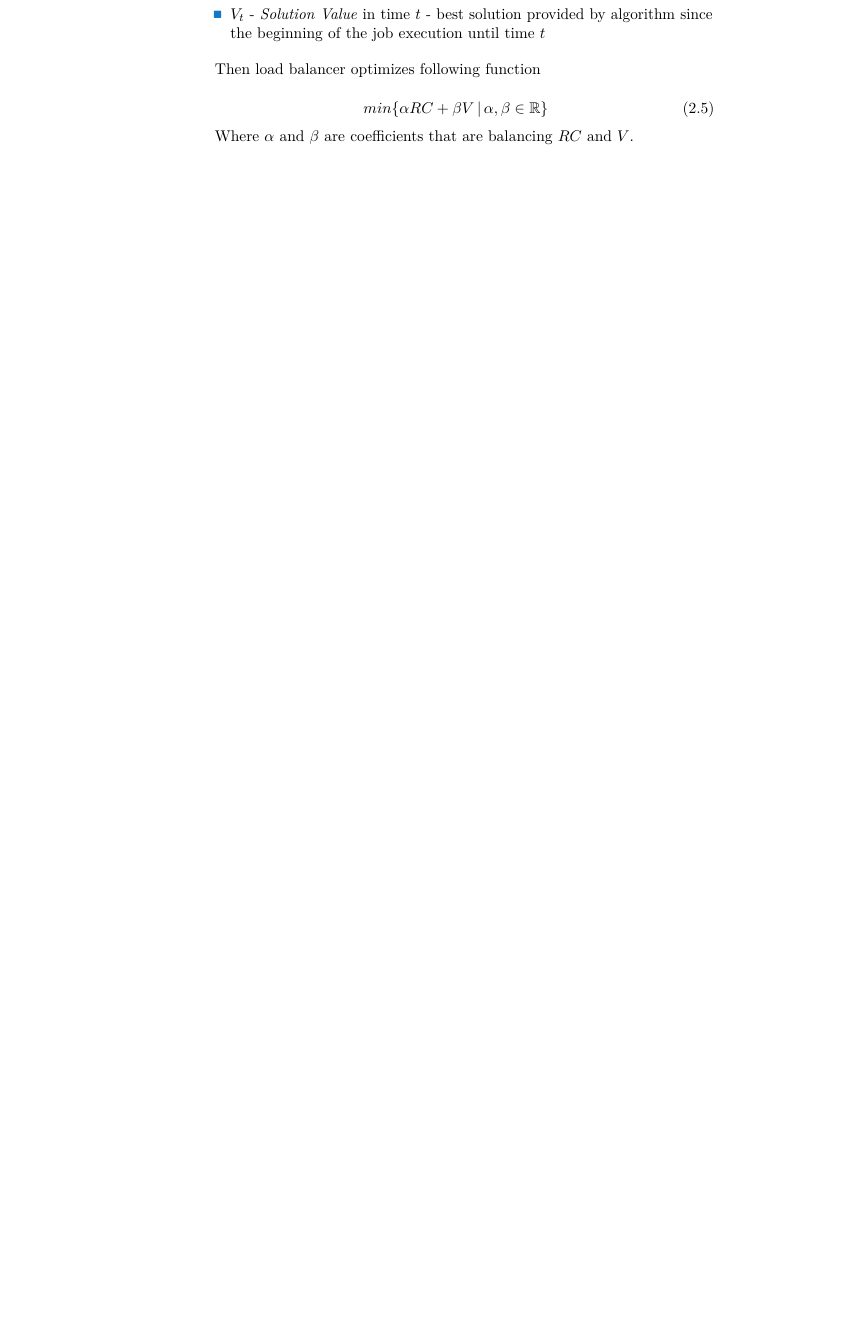
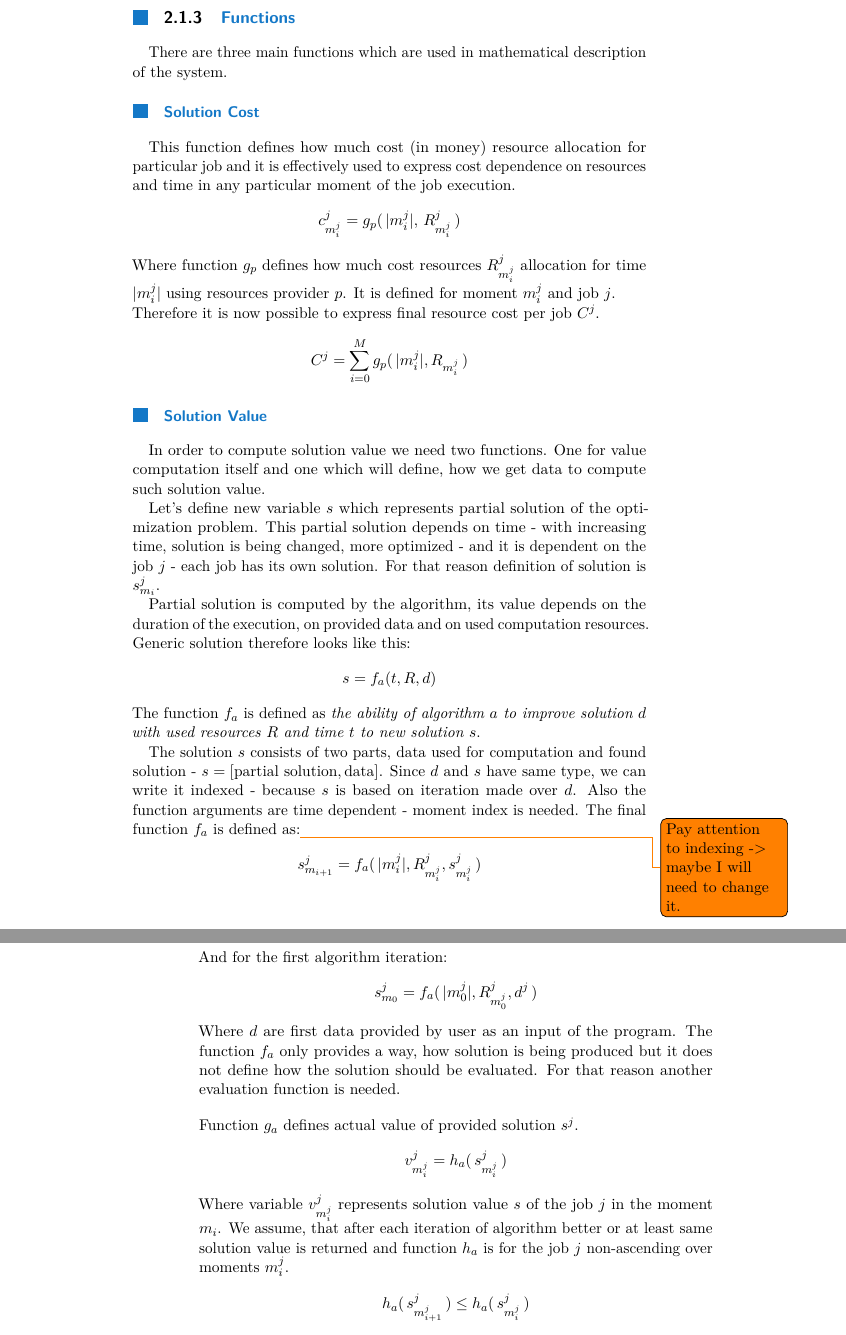
Before and after one commit to LukasForst/bachelor-thesis-text, a LaTeX thesis (tex/report.tex, which reads tex/txt_s_formal_definition.tex): part of page 8 of 20 before the commit and two parts of pages 9 and 10 of 22 after it, the two joined at a grey line, cut at the place of the change, the shorter picture padded with empty space. Compiled offline with pdfLaTeX.

Commit message:
recreate problem definition

```diff
--- a/tex/report.tex
+++ b/tex/report.tex
@@ -1,7 +1,7 @@
 \documentclass{ctuthesis}
 
-\usepackage[disable]{todonotes} % don't generate todos to pdf
-%\usepackage{todonotes} % show todos in generated pdf
+%\usepackage[disable]{todonotes} % don't generate todos to pdf
+\usepackage{todonotes} % show todos in generated pdf
 \usepackage{indentfirst}
 
 \ctusetup{
--- a/tex/txt_s_formal_definition.tex
+++ b/tex/txt_s_formal_definition.tex
@@ -34,2 +13,0 @@
-    \item $V_t$ - \textit{Solution Value} in time $t$ - best solution provided by algorithm since the beginning of the job execution
-    until time $t$
@@ -37,7 +21,5 @@
 \end{itemize}
 
-Then load balancer optimizes following function
+\subsubsection{Input}
+Input which is specified before executing optimization job by user outside of the system.
 
-\begin{equation}
-    min \{ \alpha RC + \beta V \,|\, \alpha, \beta \in \mathbb{R} \}
-\end{equation}
@@ -44,2 +32 @@ Then load balancer optimizes following function
 
-Where $\alpha$ and $\beta$ are coefficients that are balancing $RC$ and $V$.
@@ -46,11 +64,66 @@ Where $\alpha$ and $\beta$ are coefficients that are balancing $RC$ and $V$.
 
 
+\subsection{Functions}\label{subsec:functions}
 
-%TODO define load balancer requirements
-%\subsection{Load Balancer Requirements}\label{subsec:load-balancer-requirements}
-% For successful server implementation we must enforce following things
-% \begin{itemize}
-%    \item Running optimization algorithms can't interfere with each other
-%    \item RMS guarantee that scheduled job will be always executed
-%    \item
-% \end{itemize}
+There are three main functions which are used in mathematical description of the system.
+
+\subsubsection{Solution Cost}
+This function defines how much cost (in money) resource allocation for particular job
+and it is effectively used to express cost dependence on resources and time in any particular moment of the job execution.
+\begin{align*}
+    c_{m_{i}^{j}}^{j} = g_{p} (\, |m_{i}^{j}|,\, R_{m_{i}^{j}}^{j} \,)
+\end{align*}
+Where function $g_{p}$ defines how much cost resources $R_{m_{i}^{j}}^{j}$ allocation for time $|m_{i}^{j}|$ using resources provider $p$.
+It is defined for moment $m_{i}^{j}$ and job $j$.\\
+Therefore it is now possible to express final resource cost per job $C^{j}$.
+\begin{align*}
+    C^{j} = \sum_{i = 0}^{M} g_{p} (\, |m_{i}^{j}|, R_{m_{i}^{j}} \,)
+\end{align*}
+
+\subsubsection{Solution Value}
+In order to compute solution value we need two functions.
+One for value computation itself and one which will define,
+how we get data to compute such solution value.
+
+Let's define new variable $s$ which represents partial solution of the optimization problem.
+This partial solution depends on time - with increasing time, solution is being changed, more optimized -
+and it is dependent on the job $j$ - each job has its own solution.
+For that reason definition of solution is $s_{m_{i}}^{j}$.
+
+Partial solution is computed by the algorithm,
+its value depends on the duration of the execution,
+on provided data and on used computation resources.
+Generic solution therefore looks like this:
+\begin{align*}
+    s &= f_a(t, R, d)
+\end{align*}
+The function $f_{a}$ is defined as \textit{the ability of algorithm $a$ to improve solution $d$ with used resources $R$ and time $t$ to new solution $s$}.
+
+The solution $s$ consists of two parts, data used for computation and found solution - $s = [\text{partial solution}, \text{data}]$.
+Since $d$ and $s$ have same type, we can write it indexed - because $s$ is based on iteration made over $d$.
+Also the function arguments are time dependent - moment index is needed.
+The final function $f_{a}$ is defined as:\todo{Pay attention to indexing -> maybe I will need to change it.}
+\begin{align*}
+    s_{m_{i+1}}^{j} &= f_{a}(\, |m_{i}^{j}|, R_{m_{i}^{j}}^{j}, s_{m_{i}^{j}}^{j}\,)\\
+\end{align*}
+And for the first algorithm iteration:
+\begin{align*}
+    s_{m_{0}}^{j} &= f_{a}(\, |m_{0}^{j}|, R_{m_{0}^{j}}^{j}, d^{j}\,)
+\end{align*}
+Where $d$ are first data provided by user as an input of the program.
+The function $f_{a}$ only provides a way,
+how solution is being produced but it does not define how the solution should be evaluated.
+For that reason another evaluation function is needed.
+
+\bigskip
+
+\noindent Function $g_{a}$ defines actual value of provided solution $s^{j}$.
+\begin{align*}
+    v_{m_{i}^{j}}^{j} &= h_{a}(\, s_{m_{i}^{j}}^{j} \,)
+\end{align*}
+Where variable $v_{m_{i}^{j}}^{j}$ represents solution value $s$ of the job $j$ in the moment $m_{i}$.
+We assume, that after each iteration of algorithm better or at least same solution value is returned
+and function $h_{a}$ is for the job $j$ non-ascending over moments $m_{i}^{j}$.
+\begin{align*}
+    h_{a}(\, s_{m_{i+1}^{j}}^{j} \,) \leq h_{a}(\, s_{m_{i}^{j}}^{j} \,)
+\end{align*}
```
Also changed, not shown: tex/txt_s_optimization_algorithms.tex (+1 -1 lines), report.pdf, tex/txt_s_formal_definition.tex (92 more changed lines).
